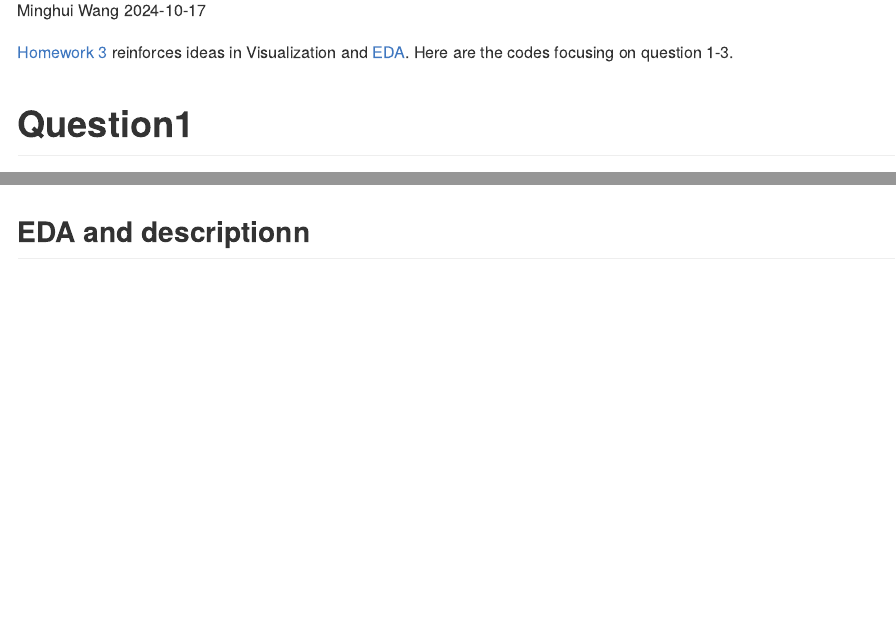
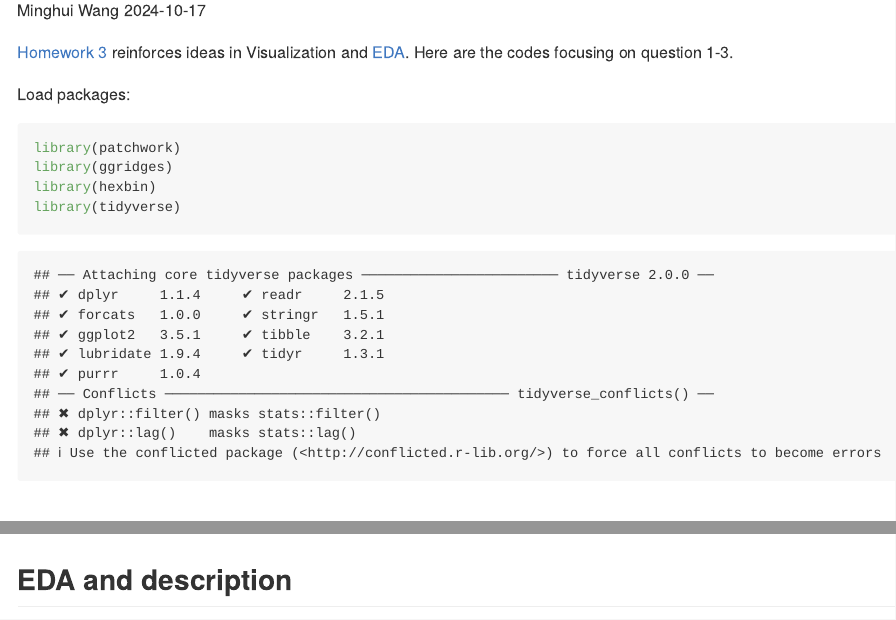
Before and after one commit to Gracewmh/p8105_hw3_mw3743, an R Markdown document (p8105_hw3_mw3743.Rmd): the page in a window 1100 px wide, from 110 px down, and a second part further down, joined at a grey line. Rendered offline with R 4.5, knitr and Pandoc, with nearby package versions; some code elsewhere in the file could not run offline; long lines of code are wrapped.

Commit message:
present packages chunk and revise space

````diff
--- a/p8105_hw3_mw3743.Rmd
+++ b/p8105_hw3_mw3743.Rmd
@@ -5,11 +5,17 @@ date: '`r format(Sys.time(), "%Y-%m-%d")`'
 output: github_document
 ---
 
-```{r setup, echo = FALSE, message = FALSE}
-library(tidyverse)
+[Homework 3](https://p8105.com/homework_3.html) reinforces ideas in Visualization and [EDA](https://p8105.com/topic_visualization_and_eda.html). Here are the codes focusing on question 1-3.
+
+Load packages:
+```{r}
 library(patchwork)
 library(ggridges)
 library(hexbin)
+library(tidyverse)
+```
+
+```{r setup, echo = FALSE, message = FALSE}
 knitr::opts_chunk$set(
   fig.width = 6,
   fig.asp = .6,
@@ -25,9 +31,7 @@ options(
 
 scale_colour_discrete = scale_colour_viridis_d
 scale_fill_discrete = scale_fill_viridis_d
-
 ```
-[Homework 3](https://p8105.com/homework_3.html) reinforces ideas in Visualization and [EDA](https://p8105.com/topic_visualization_and_eda.html). Here are the codes focusing on question 1-3.
 
 # Question1
 ## Import the data:
@@ -35,7 +39,7 @@ scale_fill_discrete = scale_fill_viridis_d
 library(p8105.datasets)
 data("ny_noaa")
 ```
-## EDA and descriptionn
+## EDA and description
 ```{r}
 ny_noaa|>
   head() |>
````
Also changed, not shown: p8105_hw3_mw3743.md, p8105_hw3_mw3743_files/figure-gfm/unnamed-chunk-10-1.png, p8105_hw3_mw3743_files/figure-gfm/unnamed-chunk-11-1.png (added), p8105_hw3_mw3743_files/figure-gfm/unnamed-chunk-3-1.png, p8105_hw3_mw3743_files/figure-gfm/unnamed-chunk-4-1.png, p8105_hw3_mw3743_files/figure-gfm/unnamed-chunk-5-1.png, p8105_hw3_mw3743_files/figure-gfm/unnamed-chunk-6-1.png (added), p8105_hw3_mw3743.Rmd (25 more changed lines), 1 other file.
